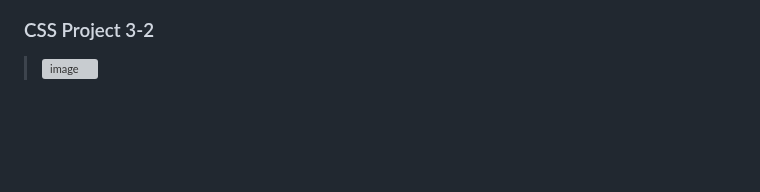
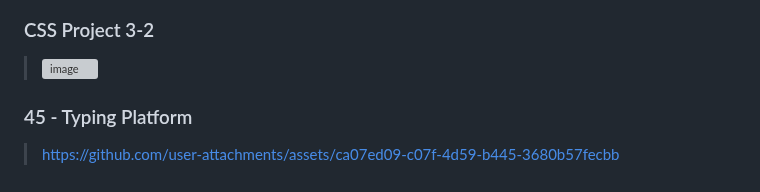
Before and after one commit to xhRl2988/2024_get_a_job, a Markdown page: JavaScript/readme.md, the part around the change. GitHub-like rendering; blank space fills up the shorter version; grey boxes are pictures that could not be loaded.

```diff
--- a/JavaScript/readme.md
+++ b/JavaScript/readme.md
@@ -158,3 +158,6 @@ https://github.com/xhRl2988/2024_get_a_job/assets/127915600/c2f61b62-ee6f-496e-a
 
 ### CSS Project 3-2
 >![image](https://github.com/user-attachments/assets/7090c2fc-7afc-4083-b4c0-33eaf945b714)
+
+### 45 - Typing Platform
+>https://github.com/user-attachments/assets/ca07ed09-c07f-4d59-b445-3680b57fecbb
```
